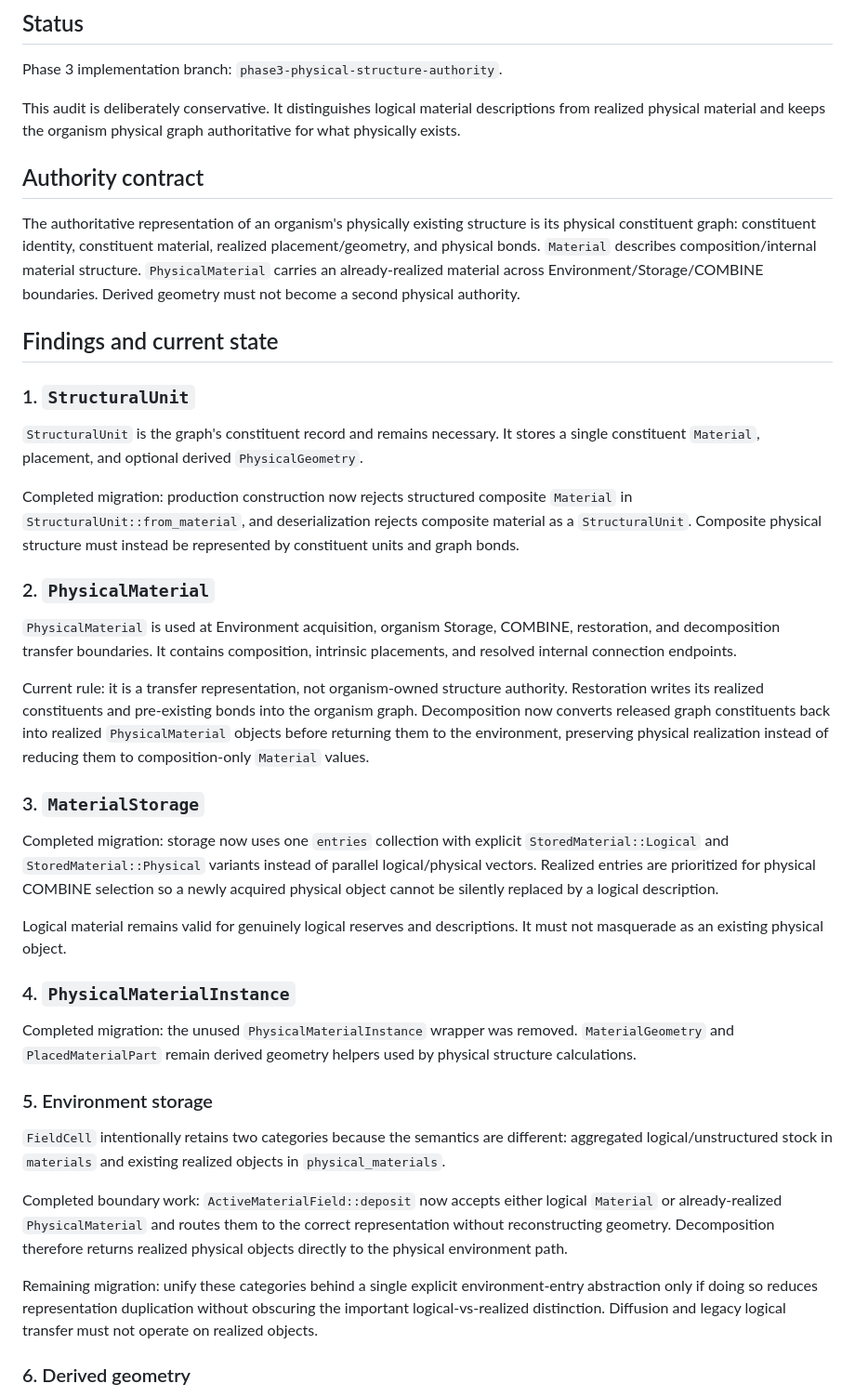
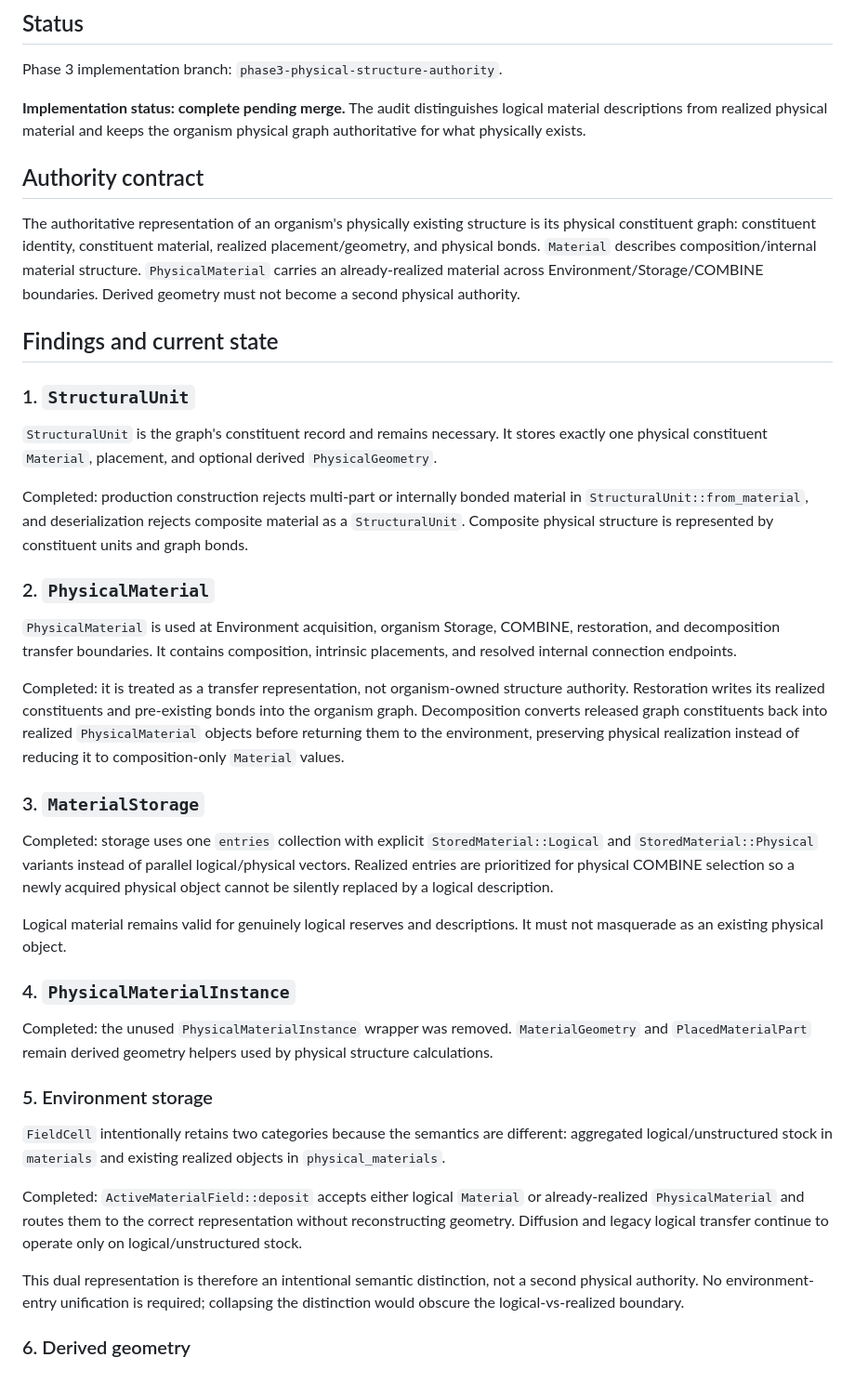
Before and after one commit to coringilbert16-cmyk/EvoSim-, a Markdown page: docs/PHASE3_AUTHORITY_AUDIT.md, the part around one of its changes. Shown at 93% size. GitHub-like rendering.

```diff
--- a/docs/PHASE3_AUTHORITY_AUDIT.md
+++ b/docs/PHASE3_AUTHORITY_AUDIT.md
@@ -4,7 +4,7 @@
 
 Phase 3 implementation branch: `phase3-physical-structure-authority`.
 
-This audit is deliberately conservative. It distinguishes logical material descriptions from realized physical material and keeps the organism physical graph authoritative for what physically exists.
+**Implementation status: complete pending merge.** The audit distinguishes logical material descriptions from realized physical material and keeps the organism physical graph authoritative for what physically exists.
 
 ## Authority contract
 
@@ -14,33 +14,33 @@ The authoritative representation of an organism's physically existing structure
 
 ### 1. `StructuralUnit`
 
-`StructuralUnit` is the graph's constituent record and remains necessary. It stores a single constituent `Material`, placement, and optional derived `PhysicalGeometry`.
+`StructuralUnit` is the graph's constituent record and remains necessary. It stores exactly one physical constituent `Material`, placement, and optional derived `PhysicalGeometry`.
 
-Completed migration: production construction now rejects structured composite `Material` in `StructuralUnit::from_material`, and deserialization rejects composite material as a `StructuralUnit`. Composite physical structure must instead be represented by constituent units and graph bonds.
+Completed: production construction rejects multi-part or internally bonded material in `StructuralUnit::from_material`, and deserialization rejects composite material as a `StructuralUnit`. Composite physical structure is represented by constituent units and graph bonds.
 
 ### 2. `PhysicalMaterial`
 
 `PhysicalMaterial` is used at Environment acquisition, organism Storage, COMBINE, restoration, and decomposition transfer boundaries. It contains composition, intrinsic placements, and resolved internal connection endpoints.
 
-Current rule: it is a transfer representation, not organism-owned structure authority. Restoration writes its realized constituents and pre-existing bonds into the organism graph. Decomposition now converts released graph constituents back into realized `PhysicalMaterial` objects before returning them to the environment, preserving physical realization instead of reducing them to composition-only `Material` values.
+Completed: it is treated as a transfer representation, not organism-owned structure authority. Restoration writes its realized constituents and pre-existing bonds into the organism graph. Decomposition converts released graph constituents back into realized `PhysicalMaterial` objects before returning them to the environment, preserving physical realization instead of reducing it to composition-only `Material` values.
 
 ### 3. `MaterialStorage`
 
-Completed migration: storage now uses one `entries` collection with explicit `StoredMaterial::Logical` and `StoredMaterial::Physical` variants instead of parallel logical/physical vectors. Realized entries are prioritized for physical COMBINE selection so a newly acquired physical object cannot be silently replaced by a logical description.
+Completed: storage uses one `entries` collection with explicit `StoredMaterial::Logical` and `StoredMaterial::Physical` variants instead of parallel logical/physical vectors. Realized entries are prioritized for physical COMBINE selection so a newly acquired physical object cannot be silently replaced by a logical description.
 
 Logical material remains valid for genuinely logical reserves and descriptions. It must not masquerade as an existing physical object.
 
 ### 4. `PhysicalMaterialInstance`
 
-Completed migration: the unused `PhysicalMaterialInstance` wrapper was removed. `MaterialGeometry` and `PlacedMaterialPart` remain derived geometry helpers used by physical structure calculations.
+Completed: the unused `PhysicalMaterialInstance` wrapper was removed. `MaterialGeometry` and `PlacedMaterialPart` remain derived geometry helpers used by physical structure calculations.
 
 ### 5. Environment storage
 
 `FieldCell` intentionally retains two categories because the semantics are different: aggregated logical/unstructured stock in `materials` and existing realized objects in `physical_materials`.
 
-Completed boundary work: `ActiveMaterialField::deposit` now accepts either logical `Material` or already-realized `PhysicalMaterial` and routes them to the correct representation without reconstructing geometry. Decomposition therefore returns realized physical objects directly to the physical environment path.
+Completed: `ActiveMaterialField::deposit` accepts either logical `Material` or already-realized `PhysicalMaterial` and routes them to the correct representation without reconstructing geometry. Diffusion and legacy logical transfer continue to operate only on logical/unstructured stock.
 
-Remaining migration: unify these categories behind a single explicit environment-entry abstraction only if doing so reduces representation duplication without obscuring the important logical-vs-realized distinction. Diffusion and legacy logical transfer must not operate on realized objects.
+This dual representation is therefore an intentional semantic distinction, not a second physical authority. No environment-entry unification is required; collapsing the distinction would obscure the logical-vs-realized boundary.
 
 ### 6. Derived geometry
 
```
Also changed, not shown: other parts of docs/PHASE3_AUTHORITY_AUDIT.md (+16 -8 lines).
